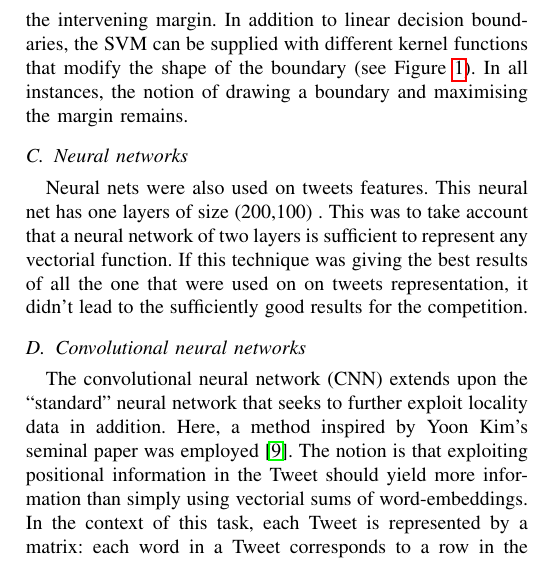
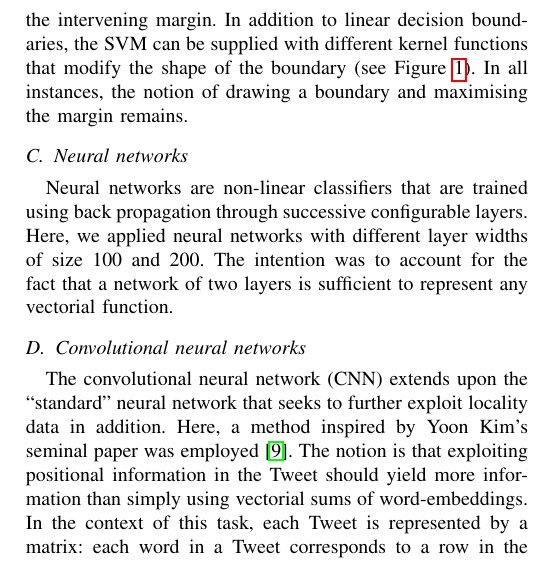
Before and after one commit to epflProjects/MachineLearning, a LaTeX paper (Project02/Report/report.tex, which reads Project02/Report/sec-methods.tex): part of one column of page 3 of 4, cut so that both start at the same text. Compiled offline with pdfLaTeX.

Commit message:
Editing methods

```diff
--- a/Project02/Report/sec-methods.tex
+++ b/Project02/Report/sec-methods.tex
@@ -17,8 +17,7 @@ The first classifier that is applied is standard logistic regression. This class
 The support vector machine (SVM) is a more advanced linear classification model, traditionally used in supervised learning tasks. This makes it a potentially good fit for the task at hand. Given a set of training examples belonging to two different classes, the SVM model determines a boundary between examples of the two classes, then seeks to maximise the intervening margin. In addition to linear decision boundaries, the SVM can be supplied with different kernel functions that modify the shape of the boundary (see Figure \ref{plot:SVM}). In all instances, the notion of drawing a boundary and maximising the margin remains.
 
 \subsection{Neural networks}
-
-Neural nets were also used on tweets features. This neural net has one layers of size (200,100) . This was to take account that a neural network of  two layers is sufficient to represent any vectorial function.  If this technique was giving the best results of all the one that were used on on tweets representation, it didn't lead to the sufficiently good results for the competition.
+Neural networks are non-linear classifiers that are trained using back propagation through successive configurable layers. Here, we applied neural networks with different layer widths of size 100 and 200. The intention was to account for the fact that a network of two layers is sufficient to represent any vectorial function.
 
 \subsection{Convolutional neural networks}
 The convolutional neural network (CNN) extends upon the ``standard'' neural network that seeks to further exploit locality data in addition. Here, a method inspired by Yoon Kim's seminal paper was employed \cite{cnnYoon}. The notion is that exploiting positional information in the Tweet should yield more information than simply using vectorial sums of word-embeddings.
```
